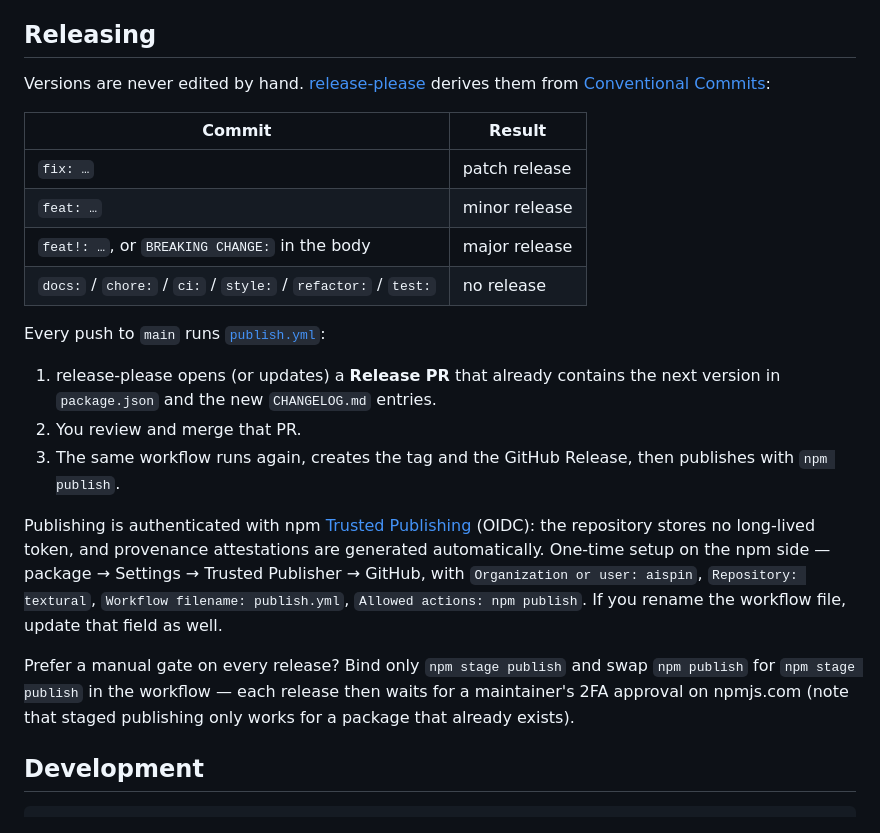
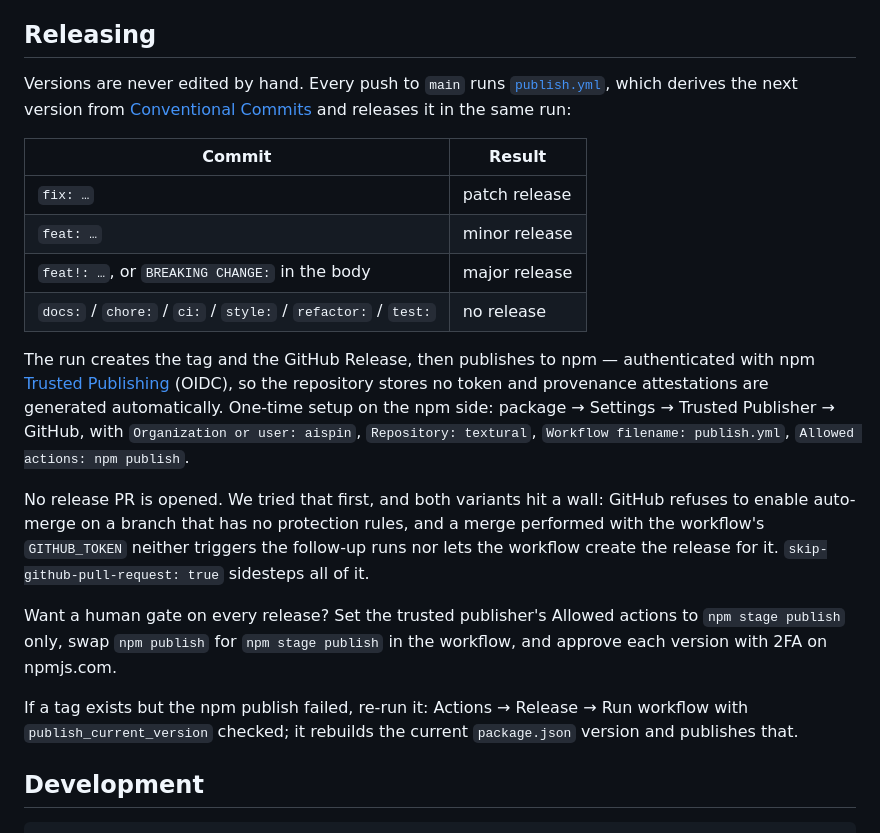
Before and after one commit to aispin/textural, a Markdown page: README.md, the part around the change. Rendered like a GitHub page.

Commit message:
fix(ci): 发布流程说明改成直发模式（不开 PR）
README 中英两版同步：说明为什么不用 Release PR（auto-merge 需要分支保护规则；
GITHUB_TOKEN 合并既不触发下游 workflow 也无法给它建 Release），以及补发用的
publish_current_version 开关。

```diff
--- a/README.md
+++ b/README.md
@@ -172,7 +172,7 @@ The “5.8KB gzipped” figure refers to the second row. Type declarations are n
 
 ## Releasing
 
-Versions are never edited by hand. [release-please](https://github.com/googleapis/release-please) derives them from [Conventional Commits](https://www.conventionalcommits.org/):
+Versions are never edited by hand. Every push to `main` runs [`publish.yml`](./.github/workflows/publish.yml), which derives the next version from [Conventional Commits](https://www.conventionalcommits.org/) and releases it in the same run:
 
 | Commit | Result |
 | --- | --- |
@@ -181,15 +181,14 @@ Versions are never edited by hand. [release-please](https://github.com/googleapi
 | `feat!: …`, or `BREAKING CHANGE:` in the body | major release |
 | `docs:` / `chore:` / `ci:` / `style:` / `refactor:` / `test:` | no release |
 
-Every push to `main` runs [`publish.yml`](./.github/workflows/publish.yml):
+The run creates the tag and the GitHub Release, then publishes to npm — authenticated with npm [Trusted Publishing](https://docs.npmjs.com/trusted-publishers) (OIDC), so the repository stores no token and provenance attestations are generated automatically. One-time setup on the npm side: package → Settings → Trusted Publisher → GitHub, with `Organization or user: aispin`, `Repository: textural`, `Workflow filename: publish.yml`, `Allowed actions: npm publish`.
 
-1. release-please opens (or updates) a **Release PR** that already contains the next version in `package.json` and the new `CHANGELOG.md` entries.
-2. You review and merge that PR.
-3. The same workflow runs again, creates the tag and the GitHub Release, then publishes with `npm publish`.
+No release PR is opened. We tried that first, and both variants hit a wall: GitHub refuses to enable auto-merge on a branch that has no protection rules, and a merge performed with the workflow's `GITHUB_TOKEN` neither triggers the follow-up runs nor lets the workflow create the release for it. `skip-github-pull-request: true` sidesteps all of it.
 
-Publishing is authenticated with npm [Trusted Publishing](https://docs.npmjs.com/trusted-publishers) (OIDC): the repository stores no long-lived token, and provenance attestations are generated automatically. One-time setup on the npm side — package → Settings → Trusted Publisher → GitHub, with `Organization or user: aispin`, `Repository: textural`, `Workflow filename: publish.yml`, `Allowed actions: npm publish`. If you rename the workflow file, update that field as well.
+Want a human gate on every release? Set the trusted publisher's Allowed actions to `npm stage publish` only, swap `npm publish` for `npm stage publish` in the workflow, and approve each version with 2FA on npmjs.com.
 
-Prefer a manual gate on every release? Bind only `npm stage publish` and swap `npm publish` for `npm stage publish` in the workflow — each release then waits for a maintainer's 2FA approval on npmjs.com (note that staged publishing only works for a package that already exists).
+If a tag exists but the npm publish failed, re-run it: Actions → Release → Run workflow with `publish_current_version` checked; it rebuilds the current `package.json` version and publishes that.
+
 
 ## Development
 
```
Also changed, not shown: README.zh-CN.md (+6 -7 lines).
